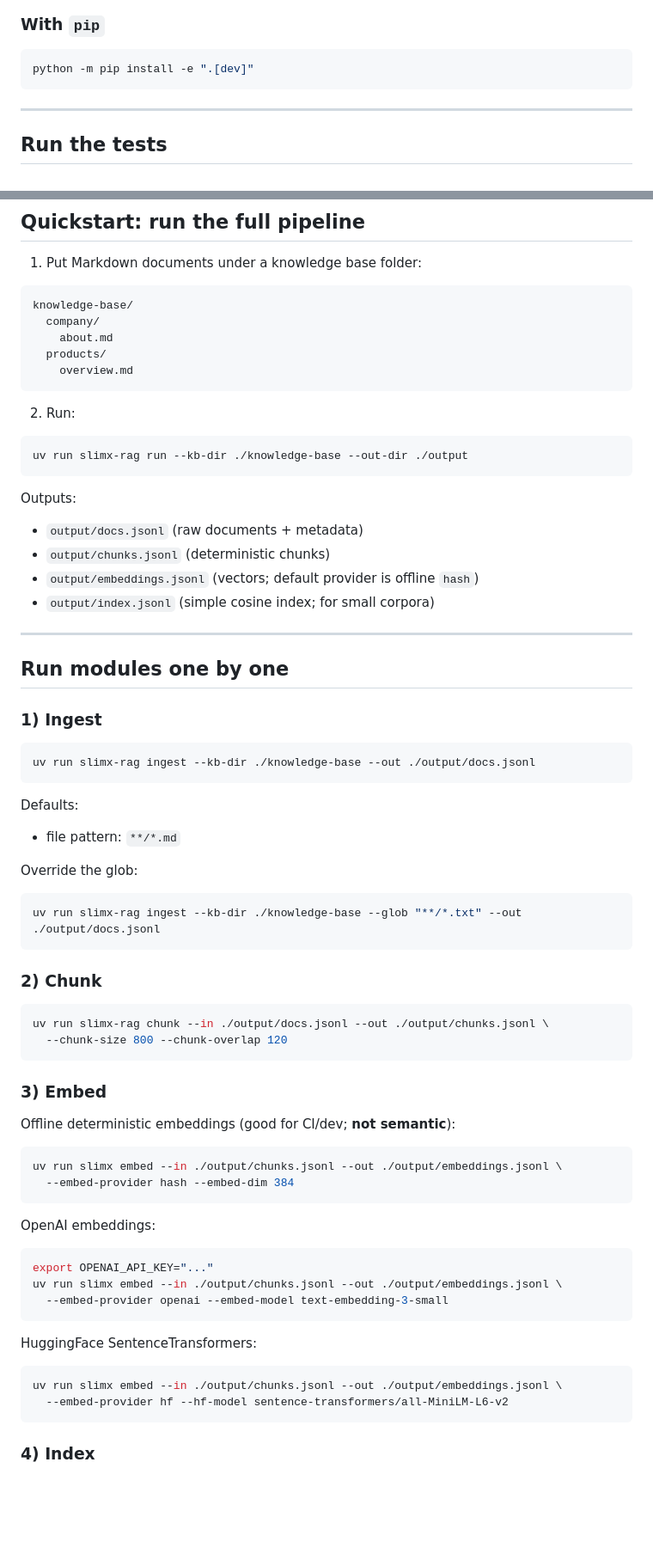
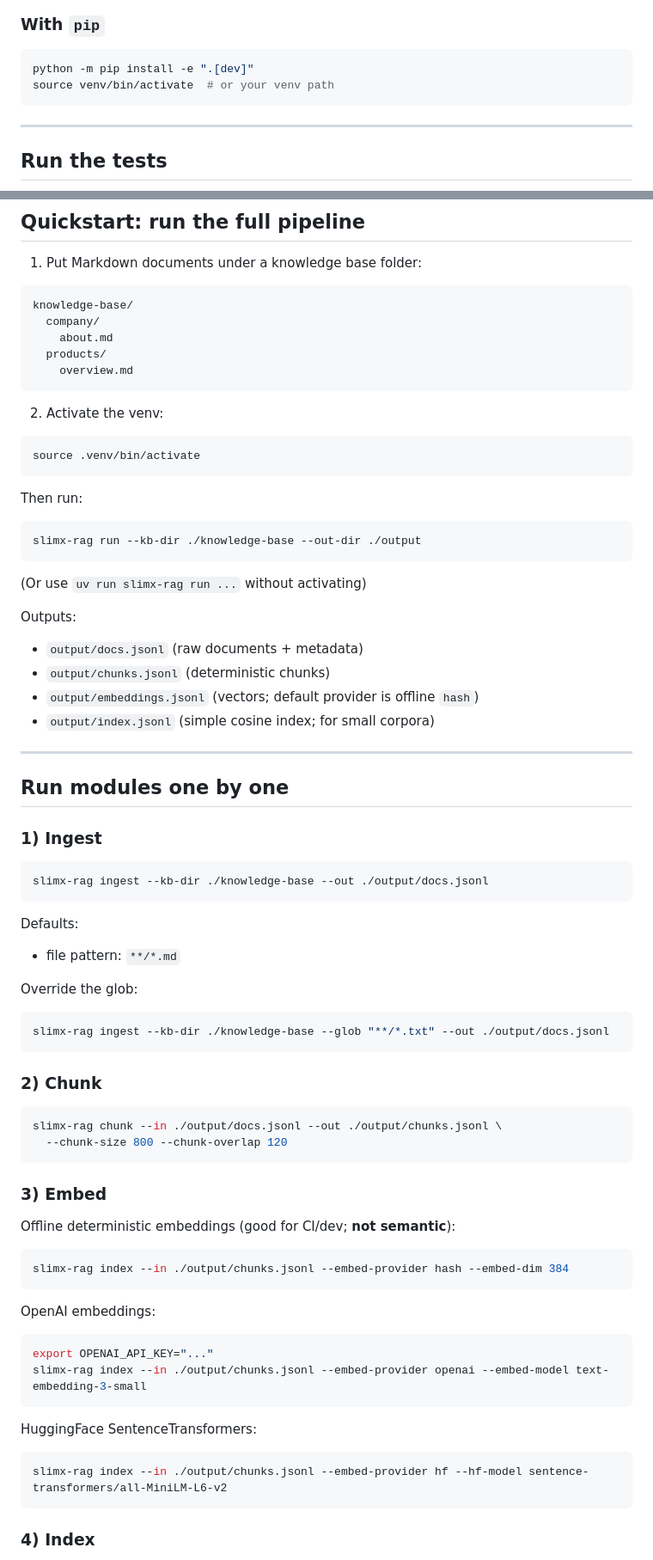
Before and after one commit to slimx-ai/SlimX-RAG, a Markdown page: README.md, 2 parts joined by grey strips. Shown at 86% size. Rendered like a GitHub page; blank space fills up the shorter version.

Commit message:
docs: update all command examples to use consistent  syntax.

````diff
--- a/README.md
+++ b/README.md
@@ -34,6 +34,7 @@ uv sync --extra hf       # SentenceTransformers embeddings
 
 ```bash
 python -m pip install -e ".[dev]"
+source venv/bin/activate  # or your venv path
 ```
 
 ---
@@ -60,11 +61,19 @@ knowledge-base/
     overview.md
 ```
 
-2) Run:
+2) Activate the venv:
 
 ```bash
-uv run slimx-rag run --kb-dir ./knowledge-base --out-dir ./output
+source .venv/bin/activate
 ```
+
+Then run:
+
+```bash
+slimx-rag run --kb-dir ./knowledge-base --out-dir ./output
+```
+
+(Or use `uv run slimx-rag run ...` without activating)
 
 Outputs:
 
@@ -80,7 +89,7 @@ Outputs:
 ### 1) Ingest
 
 ```bash
-uv run slimx-rag ingest --kb-dir ./knowledge-base --out ./output/docs.jsonl
+slimx-rag ingest --kb-dir ./knowledge-base --out ./output/docs.jsonl
 ```
 
 Defaults:
@@ -89,13 +98,13 @@ Defaults:
 Override the glob:
 
 ```bash
-uv run slimx-rag ingest --kb-dir ./knowledge-base --glob "**/*.txt" --out ./output/docs.jsonl
+slimx-rag ingest --kb-dir ./knowledge-base --glob "**/*.txt" --out ./output/docs.jsonl
 ```
 
 ### 2) Chunk
 
 ```bash
-uv run slimx-rag chunk --in ./output/docs.jsonl --out ./output/chunks.jsonl \
+slimx-rag chunk --in ./output/docs.jsonl --out ./output/chunks.jsonl \
   --chunk-size 800 --chunk-overlap 120
 ```
 
@@ -104,23 +113,20 @@ uv run slimx-rag chunk --in ./output/docs.jsonl --out ./output/chunks.jsonl \
 Offline deterministic embeddings (good for CI/dev; **not semantic**):
 
 ```bash
-uv run slimx embed --in ./output/chunks.jsonl --out ./output/embeddings.jsonl \
-  --embed-provider hash --embed-dim 384
+slimx-rag index --in ./output/chunks.jsonl --embed-provider hash --embed-dim 384
 ```
 
 OpenAI embeddings:
 
 ```bash
 export OPENAI_API_KEY="..."
-uv run slimx embed --in ./output/chunks.jsonl --out ./output/embeddings.jsonl \
-  --embed-provider openai --embed-model text-embedding-3-small
+slimx-rag index --in ./output/chunks.jsonl --embed-provider openai --embed-model text-embedding-3-small
 ```
 
 HuggingFace SentenceTransformers:
 
 ```bash
-uv run slimx embed --in ./output/chunks.jsonl --out ./output/embeddings.jsonl \
-  --embed-provider hf --hf-model sentence-transformers/all-MiniLM-L6-v2
+slimx-rag index --in ./output/chunks.jsonl --embed-provider hf --hf-model sentence-transformers/all-MiniLM-L6-v2
 ```
 
 ### 4) Index
````
